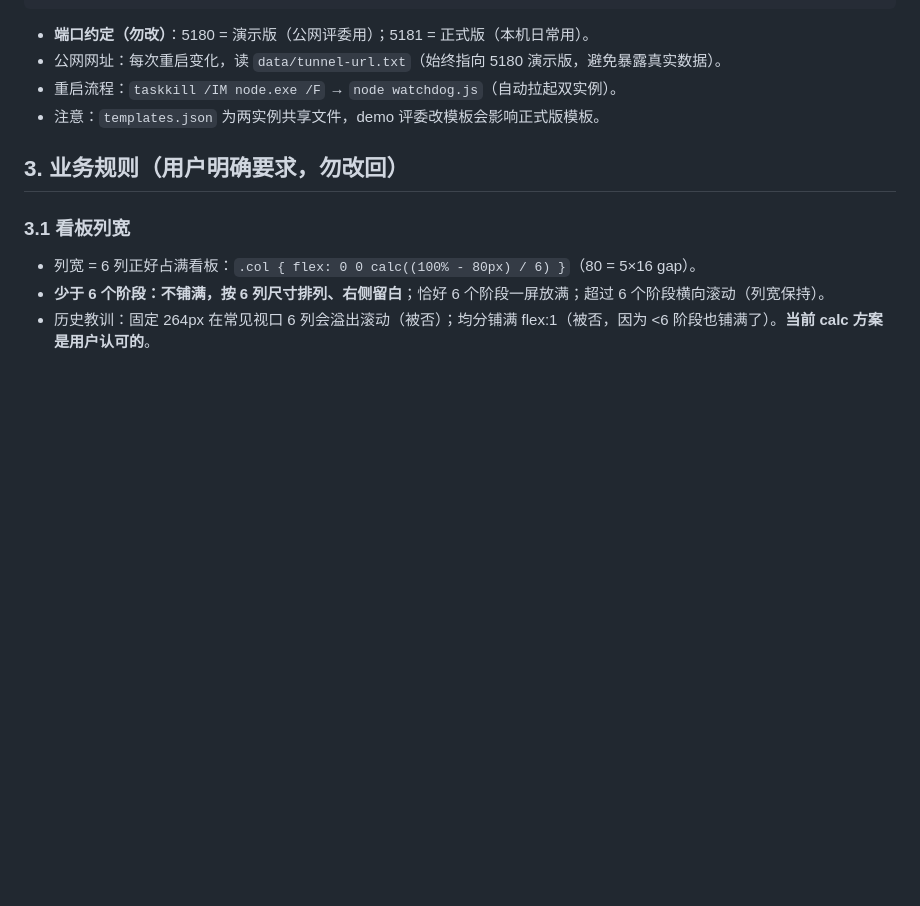
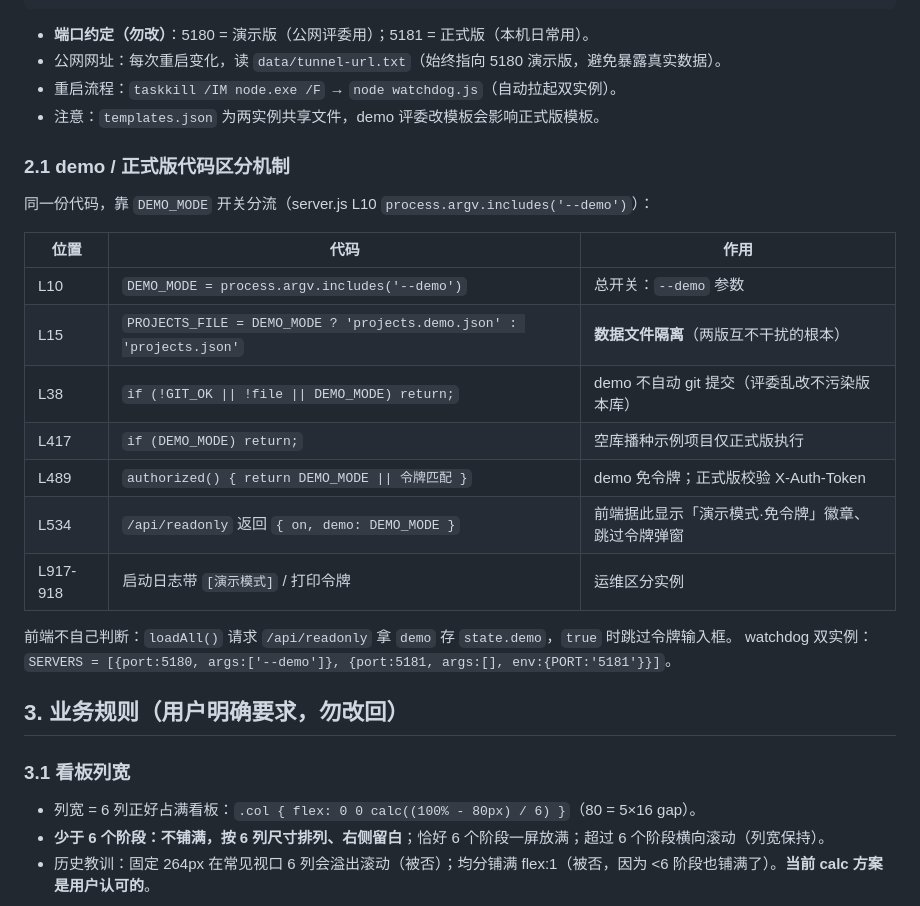
Before and after one commit to forestkopa/project-kanban, a Markdown page: docs/开发备忘.md, the part around the change. Drawn GitHub-style; blank space fills up the shorter version.

Commit message:
docs: 开发备忘补充 demo/正式版代码区分机制

```diff
--- a/docs/开发备忘.md
+++ b/docs/开发备忘.md
@@ -20,6 +20,23 @@ node watchdog.js        # 守护双实例：5180 演示 + 5181 正式，崩溃
 - 公网网址：每次重启变化，读 `data/tunnel-url.txt`（始终指向 5180 演示版，避免暴露真实数据）。
 - 重启流程：`taskkill /IM node.exe /F` → `node watchdog.js`（自动拉起双实例）。
 - 注意：`templates.json` 为两实例共享文件，demo 评委改模板会影响正式版模板。
+
+### 2.1 demo / 正式版代码区分机制
+
+同一份代码，靠 `DEMO_MODE` 开关分流（server.js L10 `process.argv.includes('--demo')`）：
+
+| 位置 | 代码 | 作用 |
+|---|---|---|
+| L10 | `DEMO_MODE = process.argv.includes('--demo')` | 总开关：`--demo` 参数 |
+| L15 | `PROJECTS_FILE = DEMO_MODE ? 'projects.demo.json' : 'projects.json'` | **数据文件隔离**（两版互不干扰的根本） |
+| L38 | `if (!GIT_OK \|\| !file \|\| DEMO_MODE) return;` | demo 不自动 git 提交（评委乱改不污染版本库） |
+| L417 | `if (DEMO_MODE) return;` | 空库播种示例项目仅正式版执行 |
+| L489 | `authorized() { return DEMO_MODE \|\| 令牌匹配 }` | demo 免令牌；正式版校验 X-Auth-Token |
+| L534 | `/api/readonly` 返回 `{ on, demo: DEMO_MODE }` | 前端据此显示「演示模式·免令牌」徽章、跳过令牌弹窗 |
+| L917-918 | 启动日志带 `[演示模式]` / 打印令牌 | 运维区分实例 |
+
+前端不自己判断：`loadAll()` 请求 `/api/readonly` 拿 `demo` 存 `state.demo`，`true` 时跳过令牌输入框。
+watchdog 双实例：`SERVERS = [{port:5180, args:['--demo']}, {port:5181, args:[], env:{PORT:'5181'}}]`。
 
 ## 3. 业务规则（用户明确要求，勿改回）
 
```
